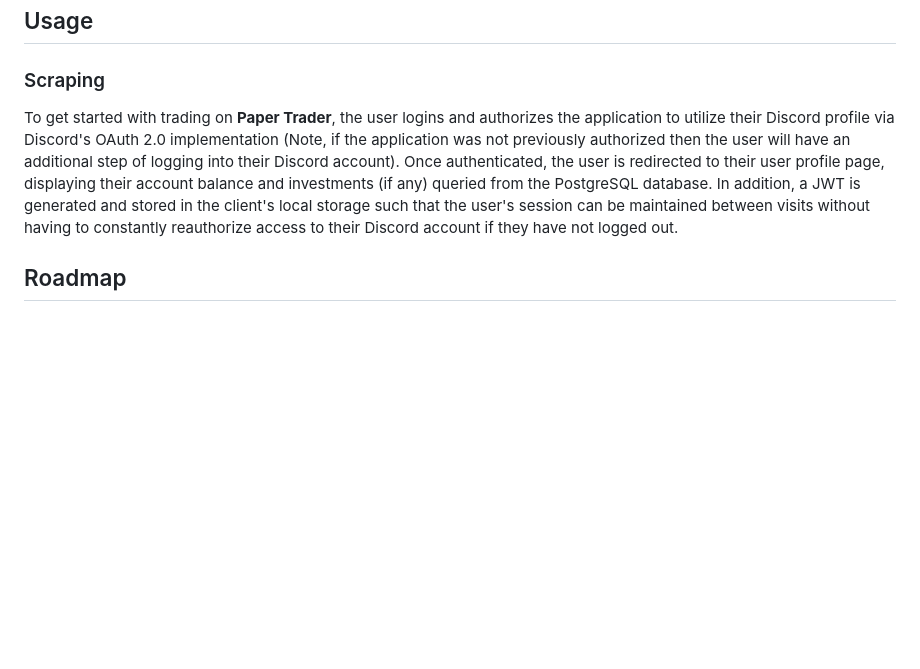
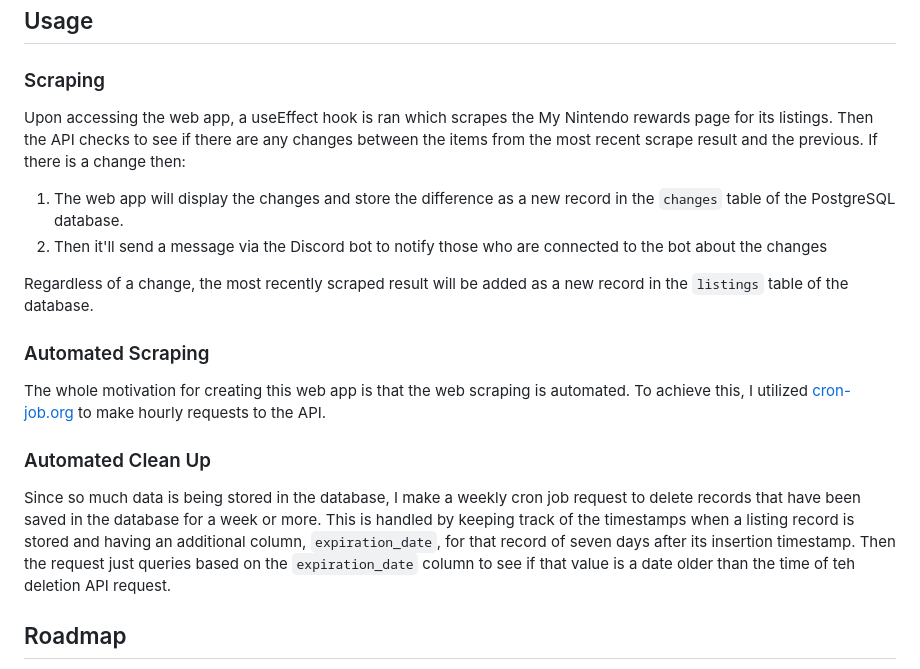
Before and after one commit to samau3/mynintendo-scraper, a Markdown page: README.md, the part around the change. GitHub-like rendering; blank space fills up the shorter version.

Commit message:
Finish basic description of web app

```diff
--- a/README.md
+++ b/README.md
@@ -149,8 +149,19 @@ To get a local copy up and running follow these simple example steps.
 
 </div>
 
-To get started with trading on **Paper Trader**, the user logins and authorizes the application to utilize their Discord profile via Discord's OAuth 2.0 implementation (Note, if the application was not previously authorized then the user will have an additional step of logging into their Discord account). Once authenticated, the user is redirected to their user profile page, displaying their account balance and investments (if any) queried from the PostgreSQL database. In addition, a JWT is generated and stored in the client's local storage such that the user's session can be maintained between visits without having to constantly reauthorize access to their Discord account if they have not logged out.
+Upon accessing the web app, a useEffect hook is ran which scrapes the My Nintendo rewards page for its listings. Then the API checks to see if there are any changes between the items from the most recent scrape result and the previous. If there is a change then:
+  1. The web app will display the changes and store the difference as a new record in the `changes` table of the PostgreSQL database.
+  2. Then it'll send a message via the Discord bot to notify those who are connected to the bot about the changes
 
+Regardless of a change, the most recently scraped result will be added as a new record in the `listings` table of the database.
+
+### Automated Scraping
+
+The whole motivation for creating this web app is that the web scraping is automated. To achieve this, I utilized [cron-job.org](https://cron-job.org/en/) to make hourly requests to the API.
+
+### Automated Clean Up
+
+Since so much data is being stored in the database, I make a weekly cron job request to delete records that have been saved in the database for a week or more. This is handled by keeping track of the timestamps when a listing record is stored and having an additional column, `expiration_date`, for that record of seven days after its insertion timestamp. Then the request just queries based on the `expiration_date` column to see if that value is a date older than the time of teh deletion API request.
 
 <!-- ROADMAP -->
 
```
